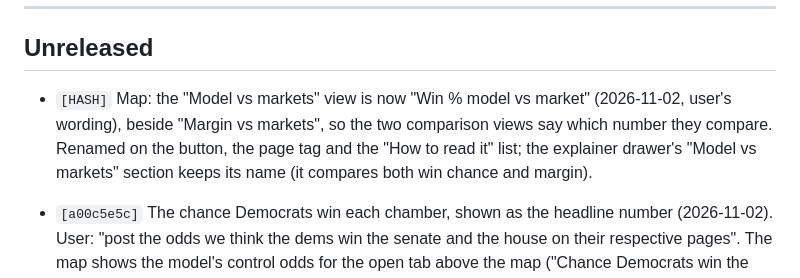
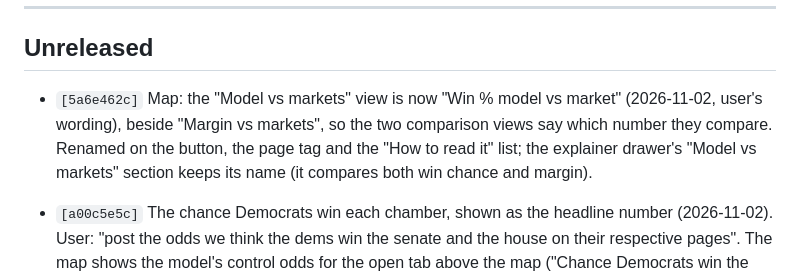
Before and after one commit to pjmerica/polling-agg-2026, a Markdown page: CHANGELOG.md, the part around the change. Rendered like a GitHub page.

Commit message:
CHANGELOG: hash for 5a6e462c

```diff
--- a/CHANGELOG.md
+++ b/CHANGELOG.md
@@ -15,7 +15,7 @@ Format: `[hash] commit subject â€” one-sentence summary of WHY.`
 
 ## Unreleased
 
-- `[HASH]` Map: the "Model vs markets" view is now "Win % model vs market" (2026-11-02, user's wording), beside "Margin vs markets", so the two comparison views say which number they compare. Renamed on the button, the page tag and the "How to read it" list; the explainer drawer's "Model vs markets" section keeps its name (it compares both win chance and margin).
+- `[5a6e462c]` Map: the "Model vs markets" view is now "Win % model vs market" (2026-11-02, user's wording), beside "Margin vs markets", so the two comparison views say which number they compare. Renamed on the button, the page tag and the "How to read it" list; the explainer drawer's "Model vs markets" section keeps its name (it compares both win chance and margin).
 
 - `[a00c5e5c]` The chance Democrats win each chamber, shown as the headline number (2026-11-02). User: "post the odds we think the dems win the senate and the house on their respective pages". The map shows the model's control odds for the open tab above the map ("Chance Democrats win the House: 96%", with the Republicans' chance, independents-decide where it applies, the seat range and the simulation count); it is the model's number whatever source the map shows. The forecast page's chamber cards lead with the same figure in large type. Both read `FORECAST.seat_sim` (model repo `src/simulate_seats.py`), so they always match the "Control:" line already on the cards.
 
```
